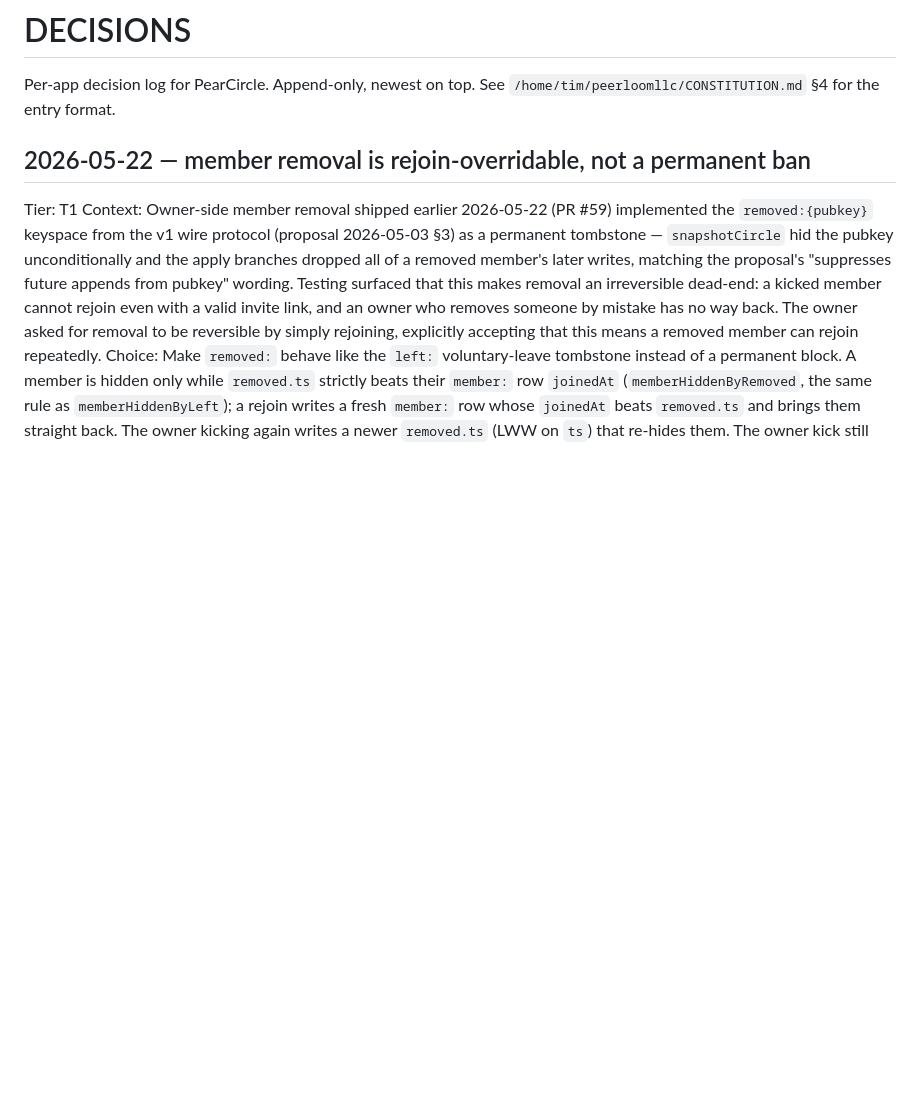
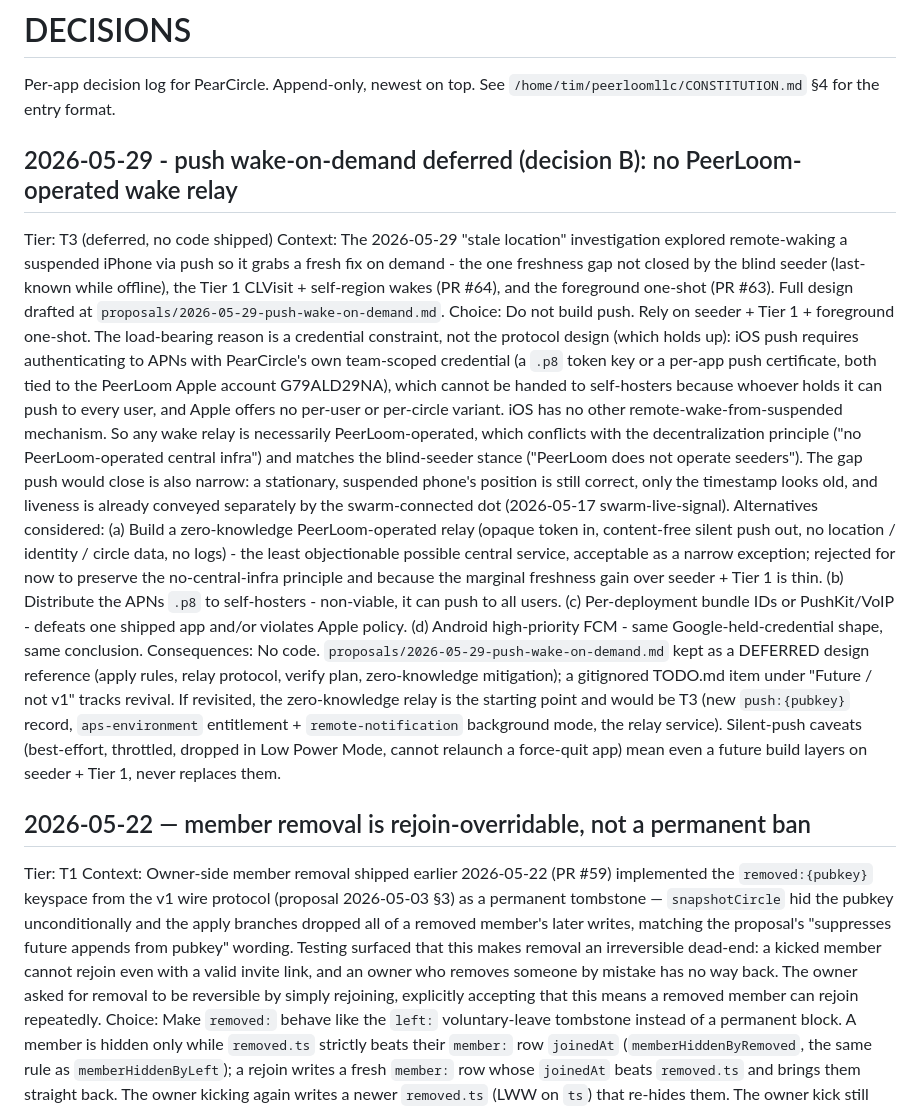
Before and after one commit to peerloomllc/pearcircle, a Markdown page: DECISIONS.md, the part around the change. Drawn GitHub-style; blank space fills up the shorter version.

Commit message:
docs(decisions): record decision B - no push wake relay (#65)
Append-only DECISIONS row for the 2026-05-29 choice not to build push
wake-on-demand: iOS push needs PearCircle's own team-scoped APNs
credential, which can't be self-hosted, so any relay would be
PeerLoom-operated and conflict with the no-central-infra principle. The
narrow gap is covered by the blind seeder + Tier 1 + foreground one-shot.

Co-authored-by: Your Name <you@example.com>
Co-authored-by: Claude Opus 4.8 (1M context) <noreply@anthropic.com>

```diff
--- a/DECISIONS.md
+++ b/DECISIONS.md
@@ -1,6 +1,13 @@
 # DECISIONS
 
 Per-app decision log for PearCircle. Append-only, newest on top. See `/home/tim/peerloomllc/CONSTITUTION.md` §4 for the entry format.
+
+## 2026-05-29 - push wake-on-demand deferred (decision B): no PeerLoom-operated wake relay
+Tier: T3 (deferred, no code shipped)
+Context: The 2026-05-29 "stale location" investigation explored remote-waking a suspended iPhone via push so it grabs a fresh fix on demand - the one freshness gap not closed by the blind seeder (last-known while offline), the Tier 1 CLVisit + self-region wakes (PR #64), and the foreground one-shot (PR #63). Full design drafted at `proposals/2026-05-29-push-wake-on-demand.md`.
+Choice: Do not build push. Rely on seeder + Tier 1 + foreground one-shot. The load-bearing reason is a credential constraint, not the protocol design (which holds up): iOS push requires authenticating to APNs with PearCircle's own team-scoped credential (a `.p8` token key or a per-app push certificate, both tied to the PeerLoom Apple account G79ALD29NA), which cannot be handed to self-hosters because whoever holds it can push to every user, and Apple offers no per-user or per-circle variant. iOS has no other remote-wake-from-suspended mechanism. So any wake relay is necessarily PeerLoom-operated, which conflicts with the decentralization principle ("no PeerLoom-operated central infra") and matches the blind-seeder stance ("PeerLoom does not operate seeders"). The gap push would close is also narrow: a stationary, suspended phone's position is still correct, only the timestamp looks old, and liveness is already conveyed separately by the swarm-connected dot (2026-05-17 swarm-live-signal).
+Alternatives considered: (a) Build a zero-knowledge PeerLoom-operated relay (opaque token in, content-free silent push out, no location / identity / circle data, no logs) - the least objectionable possible central service, acceptable as a narrow exception; rejected for now to preserve the no-central-infra principle and because the marginal freshness gain over seeder + Tier 1 is thin. (b) Distribute the APNs `.p8` to self-hosters - non-viable, it can push to all users. (c) Per-deployment bundle IDs or PushKit/VoIP - defeats one shipped app and/or violates Apple policy. (d) Android high-priority FCM - same Google-held-credential shape, same conclusion.
+Consequences: No code. `proposals/2026-05-29-push-wake-on-demand.md` kept as a DEFERRED design reference (apply rules, relay protocol, verify plan, zero-knowledge mitigation); a gitignored TODO.md item under "Future / not v1" tracks revival. If revisited, the zero-knowledge relay is the starting point and would be T3 (new `push:{pubkey}` record, `aps-environment` entitlement + `remote-notification` background mode, the relay service). Silent-push caveats (best-effort, throttled, dropped in Low Power Mode, cannot relaunch a force-quit app) mean even a future build layers on seeder + Tier 1, never replaces them.
 
 ## 2026-05-22 — member removal is rejoin-overridable, not a permanent ban
 Tier: T1
```
